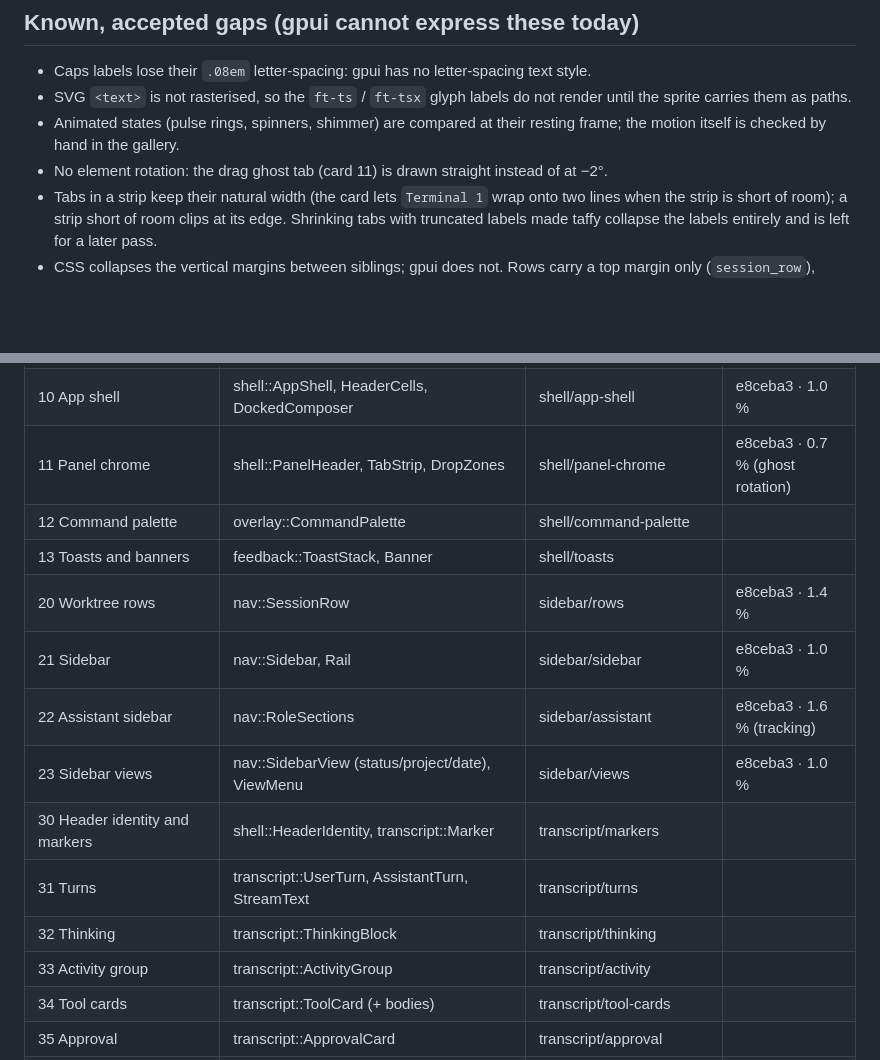
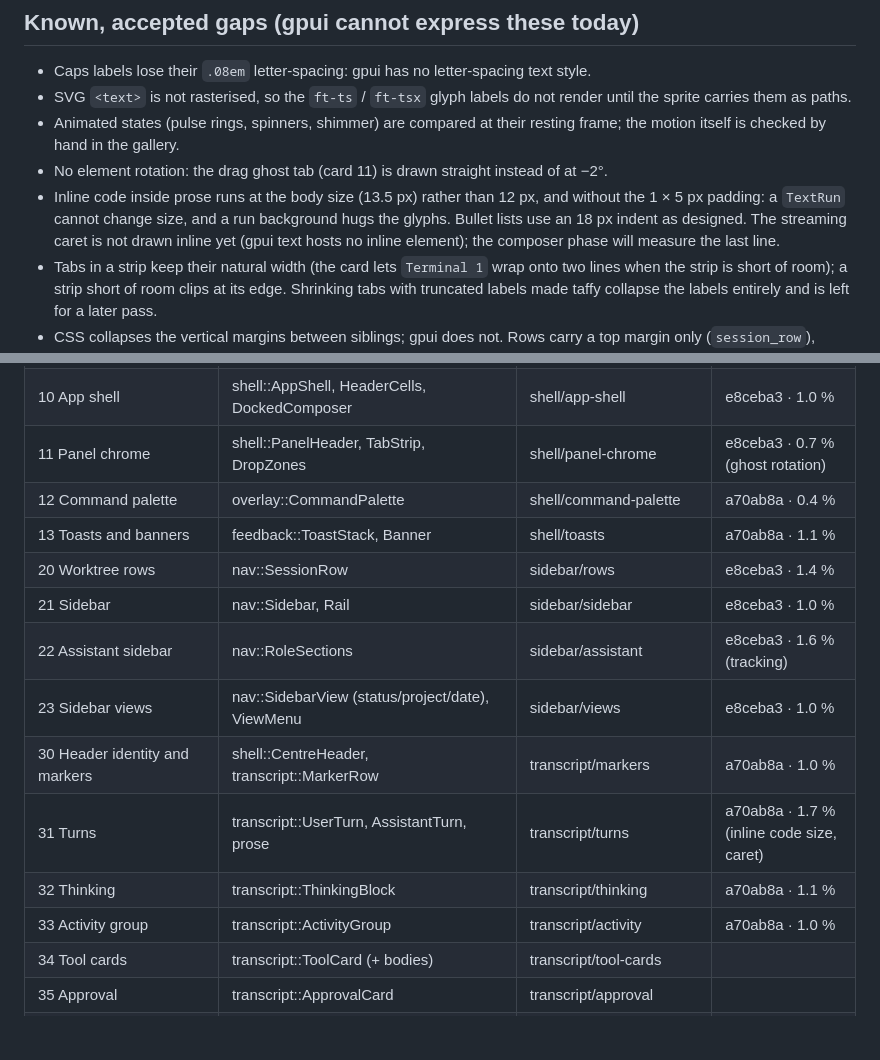
Before and after one commit to latekaapi/agentic-ui, a Markdown page: docs/03-parity-process.md, 2 parts joined by grey strips. Drawn GitHub-style; blank space fills up the shorter version.

Commit message:
Tick cards 12, 13, 30-33 in the parity checklist
Co-Authored-By: Claude Fable 5.1 <noreply@anthropic.com>

```diff
--- a/docs/03-parity-process.md
+++ b/docs/03-parity-process.md
@@ -30,6 +30,7 @@ The design is the contract. Three artefacts define it, in this order of authorit
 - SVG `<text>` is not rasterised, so the `ft-ts` / `ft-tsx` glyph labels do not render until the sprite carries them as paths.
 - Animated states (pulse rings, spinners, shimmer) are compared at their resting frame; the motion itself is checked by hand in the gallery.
 - No element rotation: the drag ghost tab (card 11) is drawn straight instead of at −2°.
+- Inline code inside prose runs at the body size (13.5 px) rather than 12 px, and without the 1 × 5 px padding: a `TextRun` cannot change size, and a run background hugs the glyphs. Bullet lists use an 18 px indent as designed. The streaming caret is not drawn inline yet (gpui text hosts no inline element); the composer phase will measure the last line.
 - Tabs in a strip keep their natural width (the card lets `Terminal 1` wrap onto two lines when the strip is short of room); a strip short of room clips at its edge. Shrinking tabs with truncated labels made taffy collapse the labels entirely and is left for a later pass.
 - CSS collapses the vertical margins between siblings; gpui does not. Rows carry a top margin only (`session_row`), which puts the last row 2 px closer to its container's bottom edge than the CSS.
 - Parity renders open at the display's top-left corner so the pointer does not hover anything; keep the pointer away from that corner while `scripts/parity.sh` runs.
@@ -45,16 +46,16 @@ The design is the contract. Three artefacts define it, in this order of authorit
 | 05 Icons and marks | aui-icons | foundations/icons | 0b8a535 · 1.7 % (ts/tsx text) |
 | 10 App shell | shell::AppShell, HeaderCells, DockedComposer | shell/app-shell | e8ceba3 · 1.0 % |
 | 11 Panel chrome | shell::PanelHeader, TabStrip, DropZones | shell/panel-chrome | e8ceba3 · 0.7 % (ghost rotation) |
-| 12 Command palette | overlay::CommandPalette | shell/command-palette | |
-| 13 Toasts and banners | feedback::ToastStack, Banner | shell/toasts | |
+| 12 Command palette | overlay::CommandPalette | shell/command-palette | a70ab8a · 0.4 % |
+| 13 Toasts and banners | feedback::ToastStack, Banner | shell/toasts | a70ab8a · 1.1 % |
 | 20 Worktree rows | nav::SessionRow | sidebar/rows | e8ceba3 · 1.4 % |
 | 21 Sidebar | nav::Sidebar, Rail | sidebar/sidebar | e8ceba3 · 1.0 % |
 | 22 Assistant sidebar | nav::RoleSections | sidebar/assistant | e8ceba3 · 1.6 % (tracking) |
 | 23 Sidebar views | nav::SidebarView (status/project/date), ViewMenu | sidebar/views | e8ceba3 · 1.0 % |
-| 30 Header identity and markers | shell::HeaderIdentity, transcript::Marker | transcript/markers | |
-| 31 Turns | transcript::UserTurn, AssistantTurn, StreamText | transcript/turns | |
-| 32 Thinking | transcript::ThinkingBlock | transcript/thinking | |
-| 33 Activity group | transcript::ActivityGroup | transcript/activity | |
+| 30 Header identity and markers | shell::CentreHeader, transcript::MarkerRow | transcript/markers | a70ab8a · 1.0 % |
+| 31 Turns | transcript::UserTurn, AssistantTurn, prose | transcript/turns | a70ab8a · 1.7 % (inline code size, caret) |
+| 32 Thinking | transcript::ThinkingBlock | transcript/thinking | a70ab8a · 1.1 % |
+| 33 Activity group | transcript::ActivityGroup | transcript/activity | a70ab8a · 1.0 % |
 | 34 Tool cards | transcript::ToolCard (+ bodies) | transcript/tool-cards | |
 | 35 Approval | transcript::ApprovalCard | transcript/approval | |
 | 36 Question, plan, todo | transcript::QuestionCard, PlanCard, TodoList | transcript/question-plan-todo | |
```
